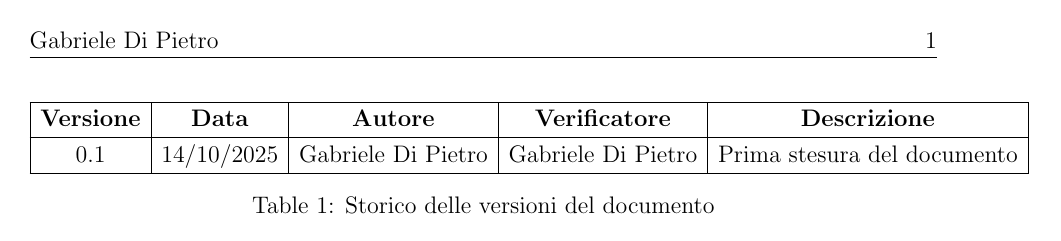
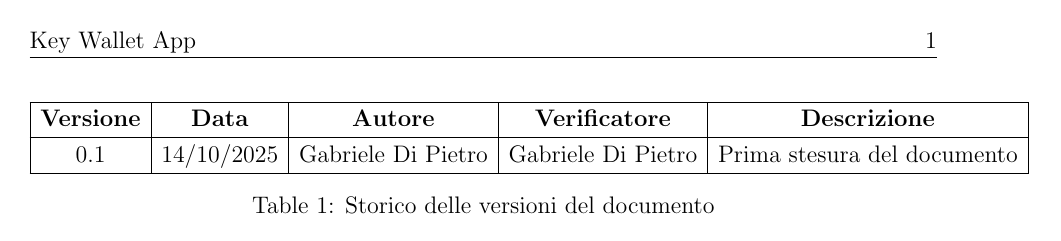
Before and after one commit to SerpenTaki/key_wallet_app, a LaTeX document (doc/Analisi_Dei_Requisiti/analisi_dei_requisiti.tex): page 2 of 5. Compiled offline with pdfLaTeX.

Commit message:
Update project documentation and header
Replaced the left header in the requirements analysis LaTeX file from 'Gabriele Di Pietro' to 'Key Wallet App'. Updated the corresponding PDF output. Minor adjustments made to workspace.xml for tracking these changes.

```diff
--- a/doc/Analisi_Dei_Requisiti/analisi_dei_requisiti.tex
+++ b/doc/Analisi_Dei_Requisiti/analisi_dei_requisiti.tex
@@ -14,7 +14,7 @@
 % --- Intestazione personalizzata ---
 \pagestyle{fancy}
 \fancyhf{}
-\fancyhead[L]{Gabriele Di Pietro}
+\fancyhead[L]{Key Wallet App}
 \fancyhead[R]{\thepage}
 
 % --- Spaziatura ---
```
Also changed, not shown: doc/Analisi_Dei_Requisiti/analisi_dei_requisiti.pdf.
